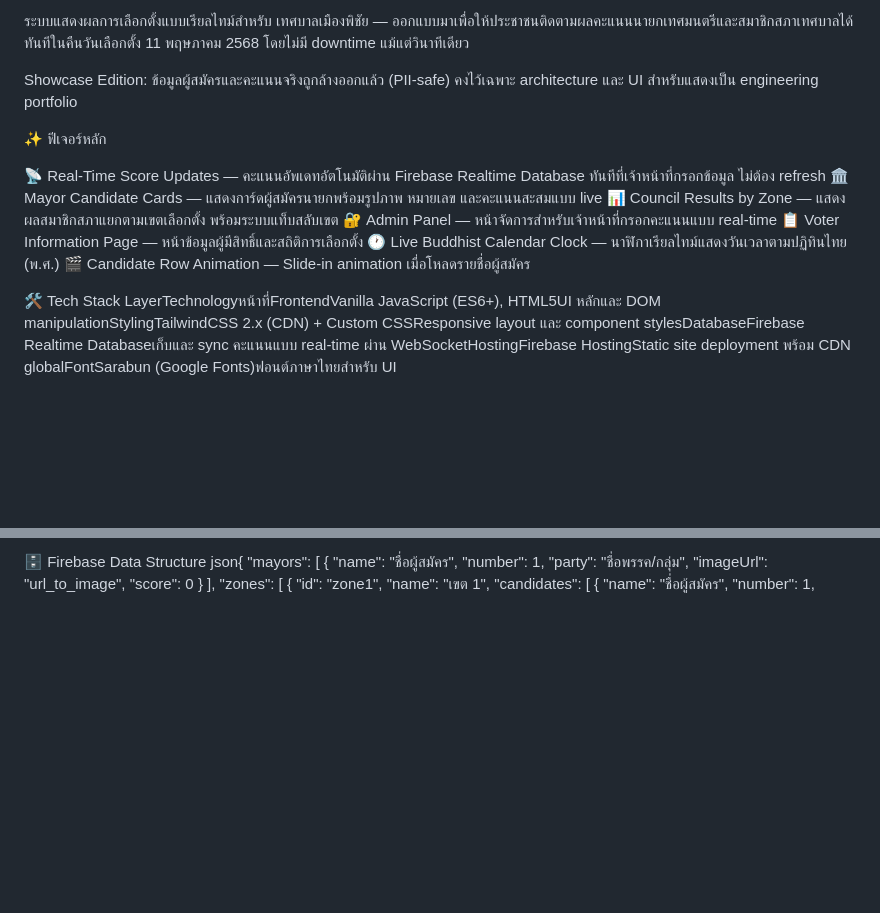
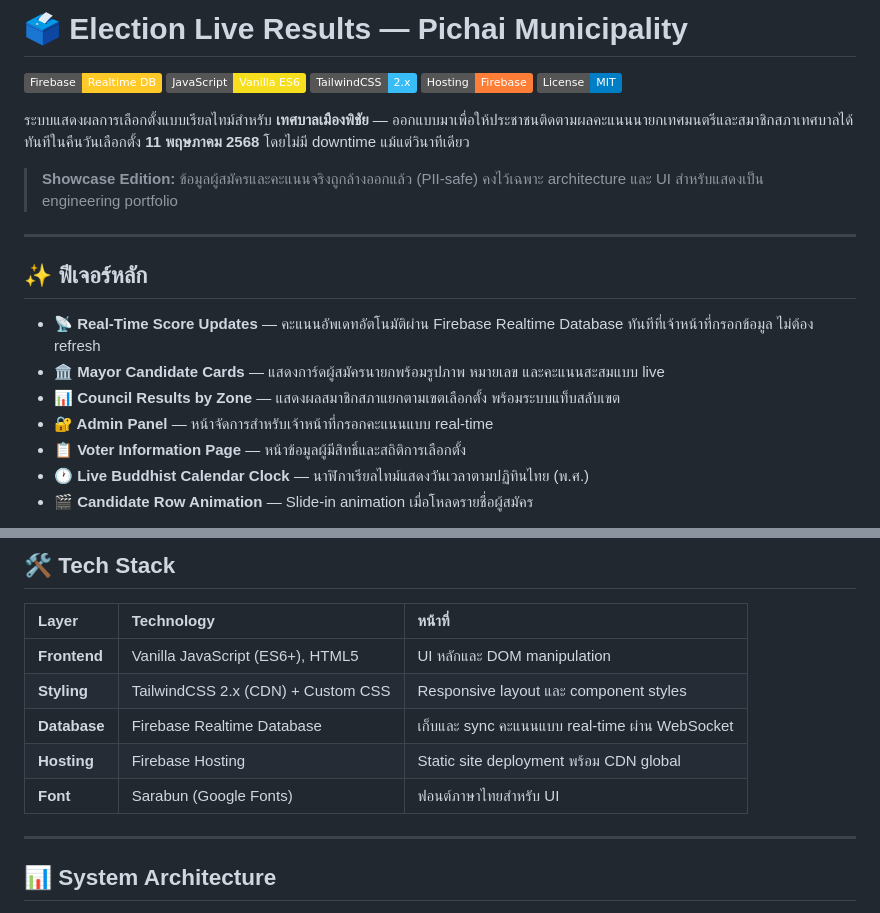
Before and after one commit to kyosuke11z/election-live-results, a Markdown page: README.md, 2 parts joined by grey strips. Drawn GitHub-style; badges without logos; blank space fills up the shorter version.

```diff
--- a/README.md
+++ b/README.md
@@ -1,19 +1,24 @@
-ระบบแสดงผลการเลือกตั้งแบบเรียลไทม์สำหรับ เทศบาลเมืองพิชัย — ออกแบบมาเพื่อให้ประชาชนติดตามผลคะแนนนายกเทศมนตรีและสมาชิกสภาเทศบาลได้ทันทีในคืนวันเลือกตั้ง 11 พฤษภาคม 2568 โดยไม่มี downtime แม้แต่วินาทีเดียว
+# 🗳️ Election Live Results — Pichai Municipality
 
-Showcase Edition: ข้อมูลผู้สมัครและคะแนนจริงถูกล้างออกแล้ว (PII-safe) คงไว้เฉพาะ architecture และ UI สำหรับแสดงเป็น engineering portfolio
+[![Firebase](https://img.shields.io/badge/Firebase-Realtime_DB-FFCA28?logo=firebase&logoColor=black)](#)
+[![JavaScript](https://img.shields.io/badge/JavaScript-Vanilla_ES6-F7DF1E?logo=javascript&logoColor=black)](#)
+[![TailwindCSS](https://img.shields.io/badge/TailwindCSS-2.x-38BDF8?logo=tailwindcss&logoColor=white)](#)
+[![Hosting](https://img.shields.io/badge/Hosting-Firebase-orange)](#)
+[![License](https://img.shields.io/badge/License-MIT-blue)](#)
 
+ระบบแสดงผลการเลือกตั้งแบบเรียลไทม์สำหรับ **เทศบาลเมืองพิชัย** — ออกแบบมาเพื่อให้ประชาชนติดตามผลคะแนนนายกเทศมนตรีและสมาชิกสภาเทศบาลได้ทันทีในคืนวันเลือกตั้ง **11 พฤษภาคม 2568** โดยไม่มี downtime แม้แต่วินาทีเดียว
 
-✨ ฟีเจอร์หลัก
+> **Showcase Edition:** ข้อมูลผู้สมัครและคะแนนจริงถูกล้างออกแล้ว (PII-safe) คงไว้เฉพาะ architecture และ UI สำหรับแสดงเป็น engineering portfolio
 
-📡 Real-Time Score Updates — คะแนนอัพเดทอัตโนมัติผ่าน Firebase Realtime Database ทันทีที่เจ้าหน้าที่กรอกข้อมูล ไม่ต้อง refresh
-🏛️ Mayor Candidate Cards — แสดงการ์ดผู้สมัครนายกพร้อมรูปภาพ หมายเลข และคะแนนสะสมแบบ live
-📊 Council Results by Zone — แสดงผลสมาชิกสภาแยกตามเขตเลือกตั้ง พร้อมระบบแท็บสลับเขต
-🔐 Admin Panel — หน้าจัดการสำหรับเจ้าหน้าที่กรอกคะแนนแบบ real-time
-📋 Voter Information Page — หน้าข้อมูลผู้มีสิทธิ์และสถิติการเลือกตั้ง
-🕐 Live Buddhist Calendar Clock — นาฬิกาเรียลไทม์แสดงวันเวลาตามปฏิทินไทย (พ.ศ.)
-🎬 Candidate Row Animation — Slide-in animation เมื่อโหลดรายชื่อผู้สมัคร
+---
 
+## ✨ ฟีเจอร์หลัก
 
-🛠️ Tech Stack
-LayerTechnologyหน้าที่FrontendVanilla JavaScript (ES6+), HTML5UI หลักและ DOM manipulationStylingTailwindCSS 2.x (CDN) + Custom CSSResponsive layout และ component stylesDatabaseFirebase Realtime Databaseเก็บและ sync คะแนนแบบ real-time ผ่าน WebSocketHostingFirebase HostingStatic site deployment พร้อม CDN globalFontSarabun (Google Fonts)ฟอนต์ภาษาไทยสำหรับ UI
+- **📡 Real-Time Score Updates** — คะแนนอัพเดทอัตโนมัติผ่าน Firebase Realtime Database ทันทีที่เจ้าหน้าที่กรอกข้อมูล ไม่ต้อง refresh
+- **🏛️ Mayor Candidate Cards** — แสดงการ์ดผู้สมัครนายกพร้อมรูปภาพ หมายเลข และคะแนนสะสมแบบ live
+- **📊 Council Results by Zone** — แสดงผลสมาชิกสภาแยกตามเขตเลือกตั้ง พร้อมระบบแท็บสลับเขต
+- **🔐 Admin Panel** — หน้าจัดการสำหรับเจ้าหน้าที่กรอกคะแนนแบบ real-time
+- **📋 Voter Information Page** — หน้าข้อมูลผู้มีสิทธิ์และสถิติการเลือกตั้ง
+- **🕐 Live Buddhist Calendar Clock** — นาฬิกาเรียลไทม์แสดงวันเวลาตามปฏิทินไทย (พ.ศ.)
+- **🎬 Candidate Row Animation** — Slide-in animation เมื่อโหลดรายชื่อผู้สมัคร
 
@@ -22,3 +26,15 @@ LayerTechnologyหน้าที่FrontendVanilla JavaScript (ES6+), HTML5UI
 
-🗄️ Firebase Data Structure
-json{
+## 🛠️ Tech Stack
+
+| Layer | Technology | หน้าที่ |
+| :--- | :--- | :--- |
+| **Frontend** | Vanilla JavaScript (ES6+), HTML5 | UI หลักและ DOM manipulation |
+| **Styling** | TailwindCSS 2.x (CDN) + Custom CSS | Responsive layout และ component styles |
+| **Database** | Firebase Realtime Database | เก็บและ sync คะแนนแบบ real-time ผ่าน WebSocket |
+| **Hosting** | Firebase Hosting | Static site deployment พร้อม CDN global |
+| **Font** | Sarabun (Google Fonts) | ฟอนต์ภาษาไทยสำหรับ UI |
+
+---
+
+## 📊 System Architecture
+
```
Also changed, not shown: other parts of README.md (+66 -17 lines).
